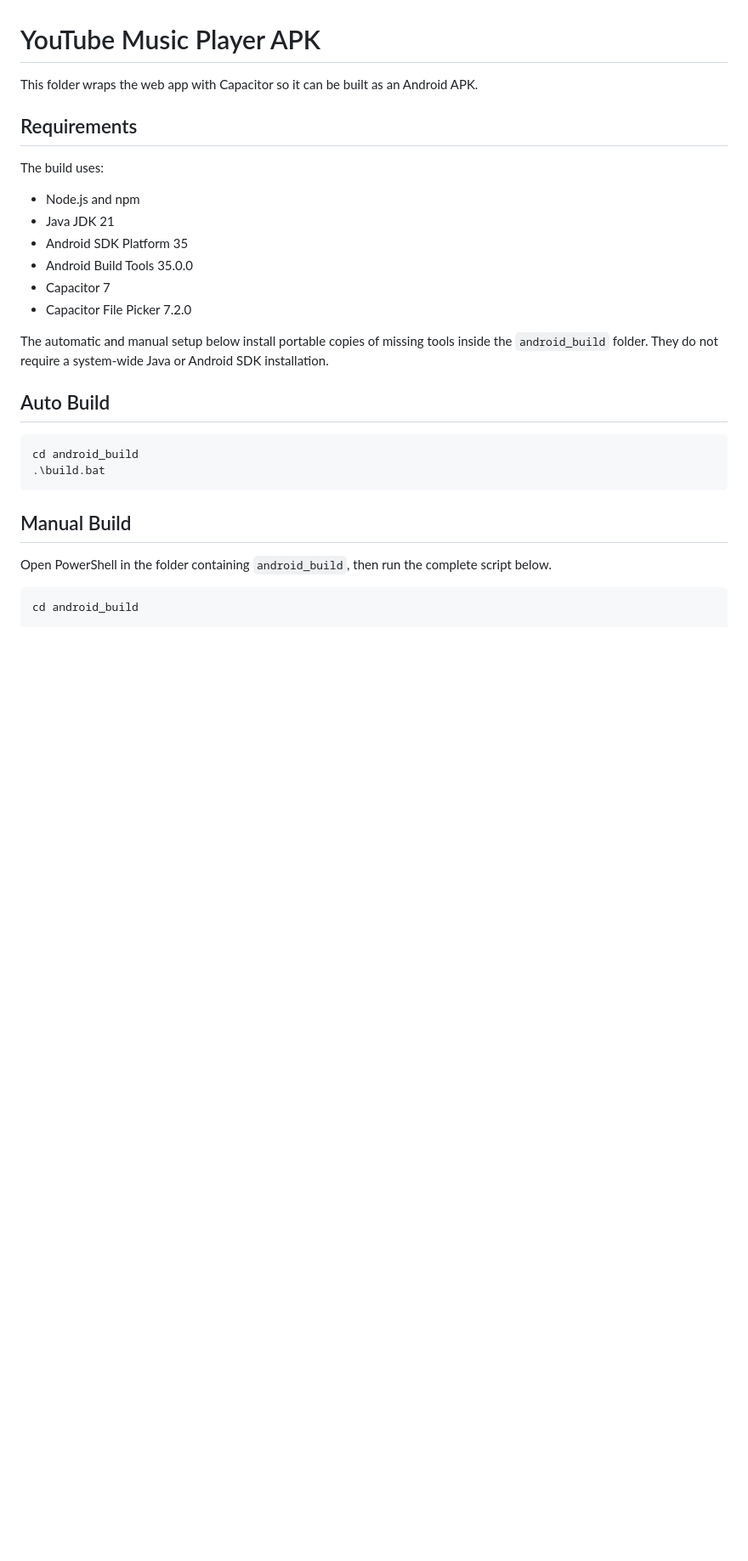
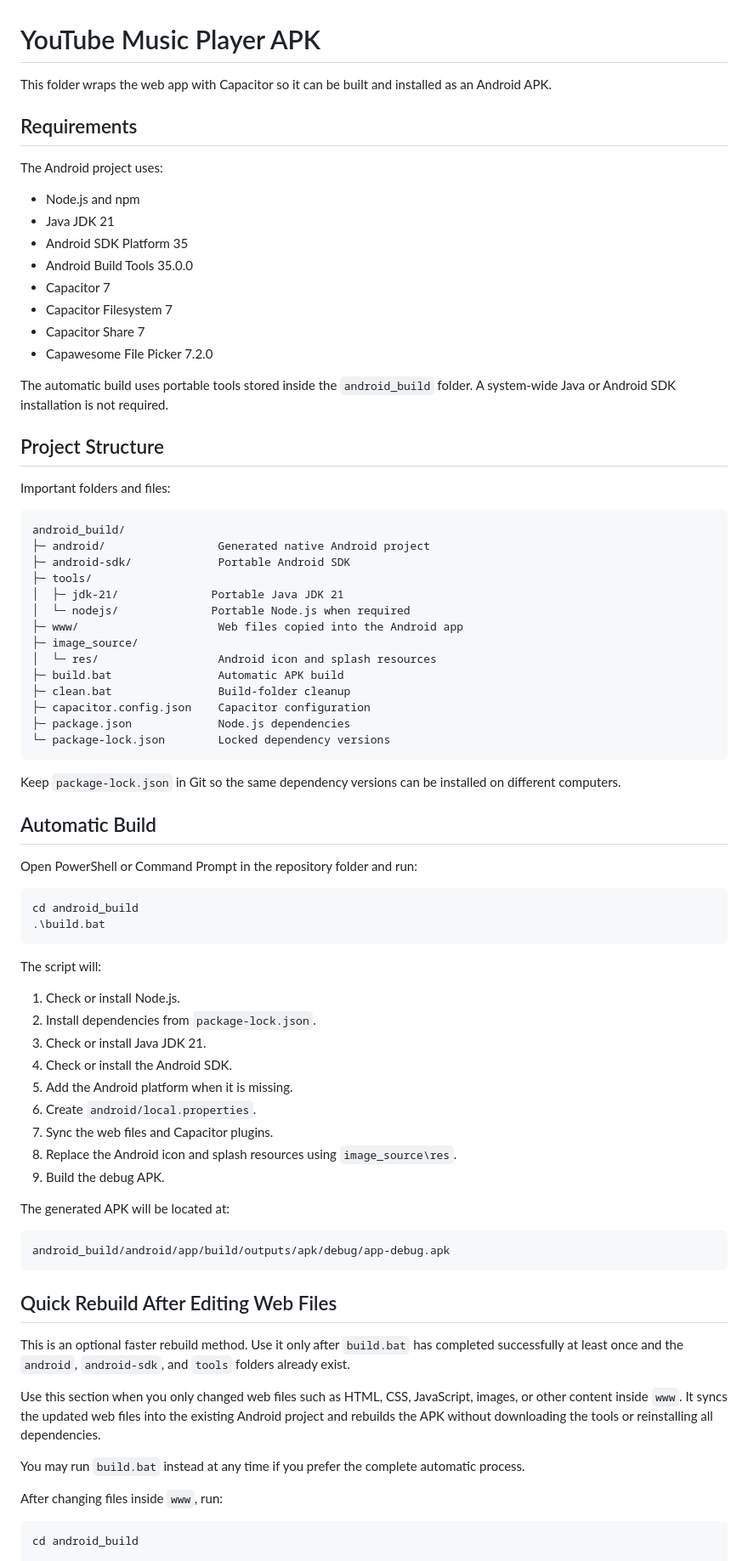
Before and after one commit to Jacob7179/YouTube-Music-Player-Web, a Markdown page: android_build/README-APK.md, the part around one of its changes. Shown at 85% size. Drawn GitHub-style; blank space fills up the shorter version.

````diff
--- a/android_build/README-APK.md
+++ b/android_build/README-APK.md
@@ -1,30 +1,81 @@
 # YouTube Music Player APK
 
-This folder wraps the web app with Capacitor so it can be built as an Android APK.
+This folder wraps the web app with Capacitor so it can be built and installed as an Android APK.
 
 ## Requirements
 
-The build uses:
+The Android project uses:
 
 - Node.js and npm
 - Java JDK 21
 - Android SDK Platform 35
 - Android Build Tools 35.0.0
 - Capacitor 7
-- Capacitor File Picker 7.2.0
+- Capacitor Filesystem 7
+- Capacitor Share 7
+- Capawesome File Picker 7.2.0
 
-The automatic and manual setup below install portable copies of missing tools inside the `android_build` folder. They do not require a system-wide Java or Android SDK installation.
+The automatic build uses portable tools stored inside the `android_build` folder. A system-wide Java or Android SDK installation is not required.
 
-## Auto Build
+## Project Structure
+
+Important folders and files:
+
+```text
+android_build/
+├─ android/                 Generated native Android project
+├─ android-sdk/             Portable Android SDK
+├─ tools/
+│  ├─ jdk-21/              Portable Java JDK 21
+│  └─ nodejs/              Portable Node.js when required
+├─ www/                     Web files copied into the Android app
+├─ image_source/
+│  └─ res/                  Android icon and splash resources
+├─ build.bat                Automatic APK build
+├─ clean.bat                Build-folder cleanup
+├─ capacitor.config.json    Capacitor configuration
+├─ package.json             Node.js dependencies
+└─ package-lock.json        Locked dependency versions
+```
+
+Keep `package-lock.json` in Git so the same dependency versions can be installed on different computers.
+
+## Automatic Build
+
+Open PowerShell or Command Prompt in the repository folder and run:
 
 ```powershell
 cd android_build
 .\build.bat
 ```
 
-## Manual Build
+The script will:
 
-Open PowerShell in the folder containing `android_build`, then run the complete script below.
+1. Check or install Node.js.
+2. Install dependencies from `package-lock.json`.
+3. Check or install Java JDK 21.
+4. Check or install the Android SDK.
+5. Add the Android platform when it is missing.
+6. Create `android/local.properties`.
+7. Sync the web files and Capacitor plugins.
+8. Replace the Android icon and splash resources using `image_source\res`.
+9. Build the debug APK.
+
+The generated APK will be located at:
+
+```text
+android_build/android/app/build/outputs/apk/debug/app-debug.apk
+```
+
+## Quick Rebuild After Editing Web Files
+
+This is an optional faster rebuild method. Use it only after `build.bat` has completed successfully at least once and the `android`, `android-sdk`, and `tools` folders already exist.
+
+Use this section when you only changed web files such as HTML, CSS, JavaScript, images, or other content inside `www`. It syncs the updated web files into the existing Android project and rebuilds the APK without downloading the tools or reinstalling all dependencies.
+
+You may run `build.bat` instead at any time if you prefer the complete automatic process.
+
+After changing files inside `www`, run:
 
 ```powershell
 cd android_build
````
Also changed, not shown: other parts of android_build/README-APK.md (+117 -237 lines).
